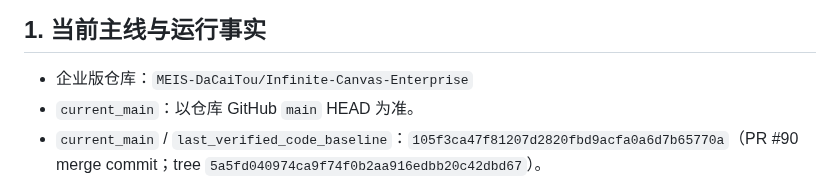
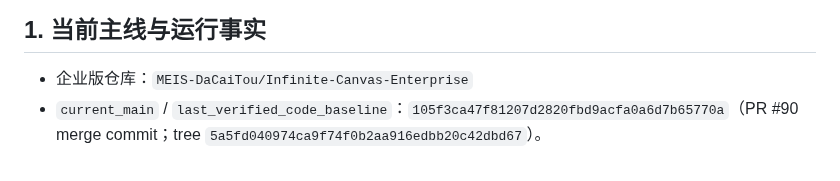
Before and after one commit to MEIS-DaCaiTou/Infinite-Canvas-Enterprise, a Markdown page: docs/CURRENT_PROJECT_STATUS.md, the part around the change. GitHub-like rendering.

```diff
--- a/docs/CURRENT_PROJECT_STATUS.md
+++ b/docs/CURRENT_PROJECT_STATUS.md
@@ -5,7 +5,6 @@
 ## 1. 当前主线与运行事实
 
 - 企业版仓库：`MEIS-DaCaiTou/Infinite-Canvas-Enterprise`
-- `current_main`：以仓库 GitHub `main` HEAD 为准。
 - `current_main` / `last_verified_code_baseline`：`105f3ca47f81207d2820fbd9acfa0a6d7b65770a`（PR #90 merge commit；tree `5a5fd040974ca9f74f0b2aa916edbb20c42dbd67`）。
 - ENV-1B0 / DOC-2 / DOC-2A：PR #80 已合并，merge commit `be5573ae416b4ce81f8cc26ae282868a7efa7672`；完成架构决策冻结、Greenfield 路线和文档事实同步。
 - ENV-1B1A：PR #81 已合并，merge commit `a53885b026a6c2440acb0fbde72d6571ff6f7723`；APP_ROOT 写入审计、CSS 传递依赖哈希、统一 HTML build ID、确定性 static staging builder、`main.py` 最小不可变 Release 补丁和 Git tracked fingerprint/Wxx 漂移门禁已进入 `main`。
```
Also changed, not shown: docs/ops/OPS-ROADMAP-2026-07.md (+4 -3 lines).
